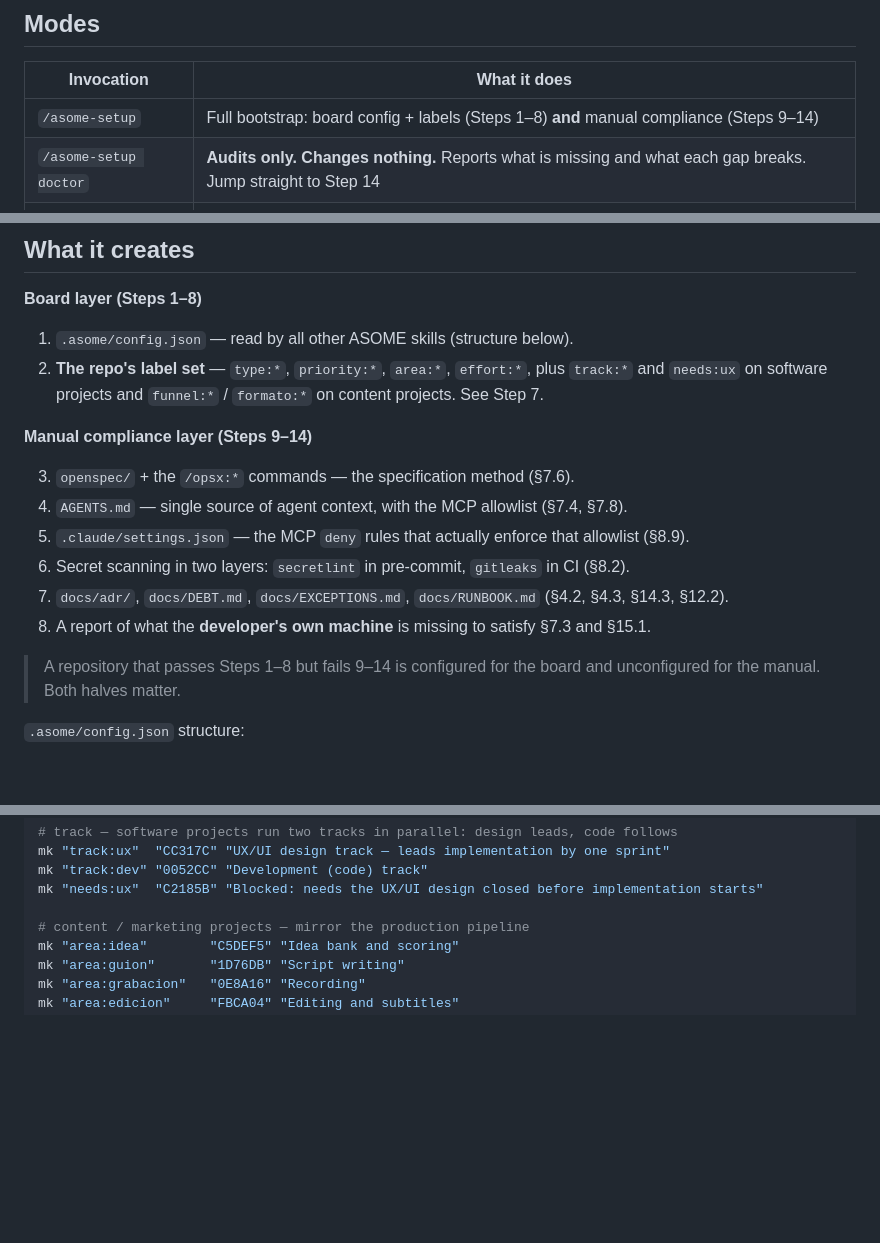
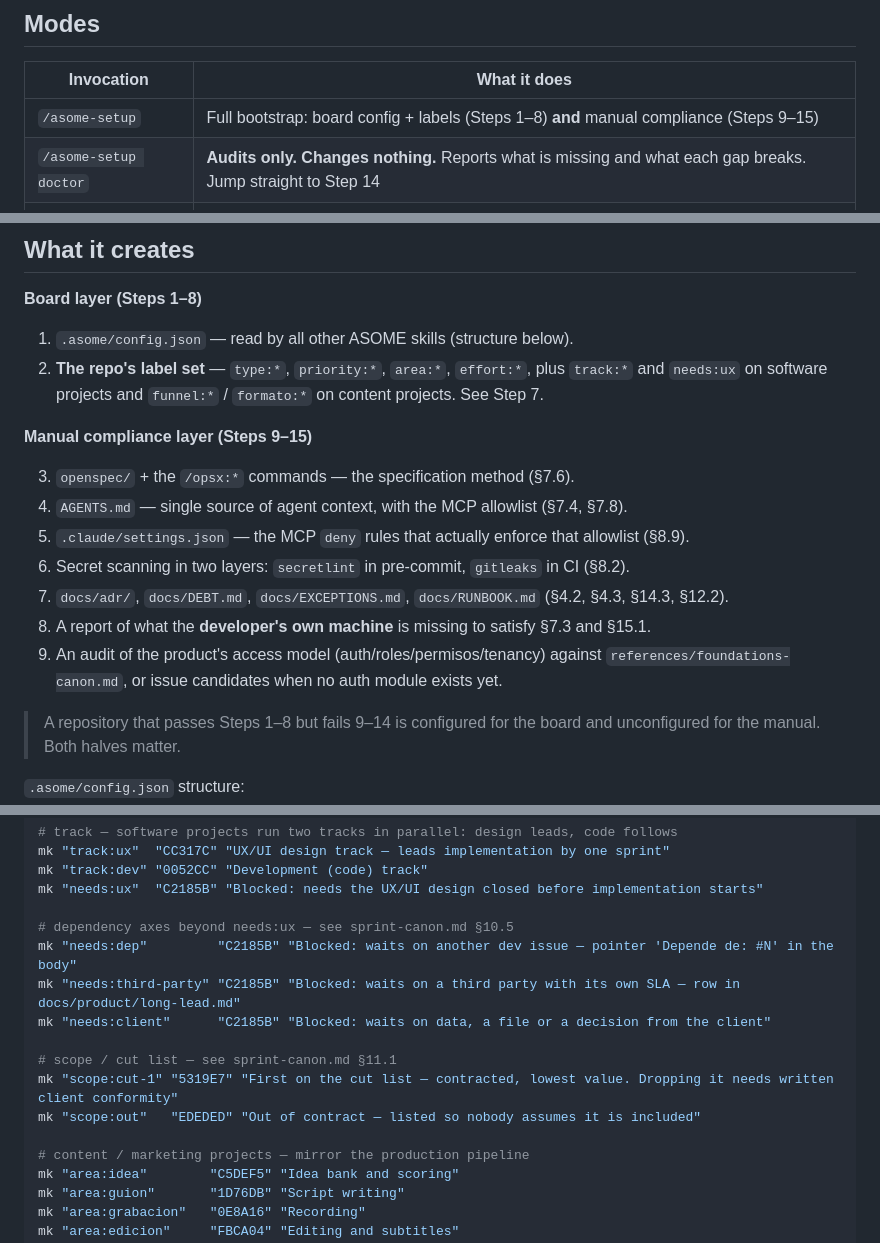
Before and after one commit to asomelab/skills, a Markdown page: skills/asome-setup/SKILL.md, 3 parts joined by grey strips. Drawn GitHub-style; blank space fills up the shorter version.

```diff
--- a/skills/asome-setup/SKILL.md
+++ b/skills/asome-setup/SKILL.md
@@ -28,7 +28,7 @@ Run once per project. Re-run when the GitHub Project changes (fields added, spri
 
 | Invocation | What it does |
 | --- | --- |
-| `/asome-setup` | Full bootstrap: board config + labels (Steps 1–8) **and** manual compliance (Steps 9–14) |
+| `/asome-setup` | Full bootstrap: board config + labels (Steps 1–8) **and** manual compliance (Steps 9–15) |
 | `/asome-setup doctor` | **Audits only. Changes nothing.** Reports what is missing and what each gap breaks. Jump straight to Step 14 |
 | `/asome-setup board` | Steps 1–8 only — when you just need the board config refreshed |
 
@@ -40,7 +40,7 @@ Run once per project. Re-run when the GitHub Project changes (fields added, spri
 2. **The repo's label set** — `type:*`, `priority:*`, `area:*`, `effort:*`, plus `track:*` and
    `needs:ux` on software projects and `funnel:*` / `formato:*` on content projects. See Step 7.
 
-**Manual compliance layer (Steps 9–14)**
+**Manual compliance layer (Steps 9–15)**
 
 3. `openspec/` + the `/opsx:*` commands — the specification method (§7.6).
 4. `AGENTS.md` — single source of agent context, with the MCP allowlist (§7.4, §7.8).
@@ -48,6 +48,8 @@ Run once per project. Re-run when the GitHub Project changes (fields added, spri
 6. Secret scanning in two layers: `secretlint` in pre-commit, `gitleaks` in CI (§8.2).
 7. `docs/adr/`, `docs/DEBT.md`, `docs/EXCEPTIONS.md`, `docs/RUNBOOK.md` (§4.2, §4.3, §14.3, §12.2).
 8. A report of what the **developer's own machine** is missing to satisfy §7.3 and §15.1.
+9. An audit of the product's access model (auth/roles/permisos/tenancy) against
+   `references/foundations-canon.md`, or issue candidates when no auth module exists yet.
 
 > A repository that passes Steps 1–8 but fails 9–14 is configured for the board and
 > unconfigured for the manual. Both halves matter.
@@ -271,6 +273,15 @@ mk "track:ux"  "CC317C" "UX/UI design track — leads implementation by one spri
 mk "track:dev" "0052CC" "Development (code) track"
 mk "needs:ux"  "C2185B" "Blocked: needs the UX/UI design closed before implementation starts"
 
+# dependency axes beyond needs:ux — see sprint-canon.md §10.5
+mk "needs:dep"         "C2185B" "Blocked: waits on another dev issue — pointer 'Depende de: #N' in the body"
+mk "needs:third-party" "C2185B" "Blocked: waits on a third party with its own SLA — row in docs/product/long-lead.md"
+mk "needs:client"      "C2185B" "Blocked: waits on data, a file or a decision from the client"
+
+# scope / cut list — see sprint-canon.md §11.1
+mk "scope:cut-1" "5319E7" "First on the cut list — contracted, lowest value. Dropping it needs written client conformity"
+mk "scope:out"   "EDEDED" "Out of contract — listed so nobody assumes it is included"
+
 # content / marketing projects — mirror the production pipeline
 mk "area:idea"        "C5DEF5" "Idea bank and scoring"
 mk "area:guion"       "1D76DB" "Script writing"
```
Also changed, not shown: other parts of skills/asome-setup/SKILL.md (+51 -2 lines), 1 other file.
